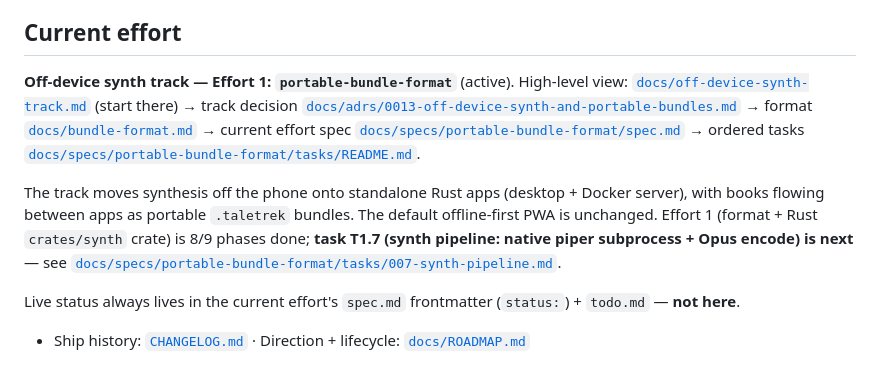
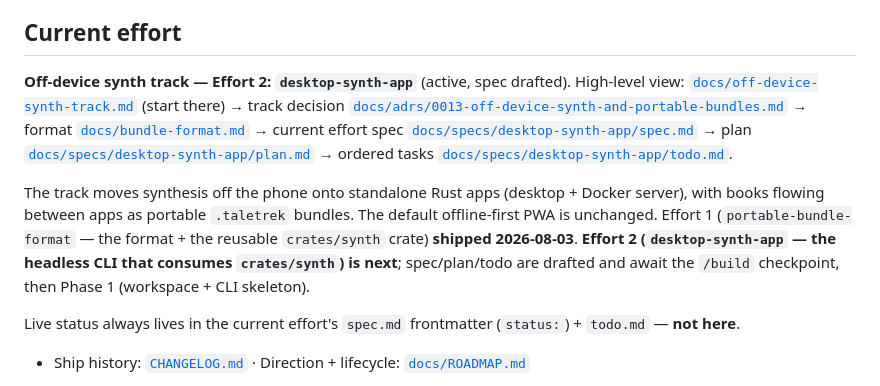
Before and after one commit to l1br3-io/taletrek, a Markdown page: AGENTS.md, the part around the change. Rendered like a GitHub page.

```diff
--- a/AGENTS.md
+++ b/AGENTS.md
@@ -4,9 +4,9 @@
 
 ## Current effort
 
-**Off-device synth track — Effort 1: `portable-bundle-format`** (active). High-level view: [`docs/off-device-synth-track.md`](docs/off-device-synth-track.md) (start there) → track decision [`docs/adrs/0013-off-device-synth-and-portable-bundles.md`](docs/adrs/0013-off-device-synth-and-portable-bundles.md) → format [`docs/bundle-format.md`](docs/bundle-format.md) → current effort spec [`docs/specs/portable-bundle-format/spec.md`](docs/specs/portable-bundle-format/spec.md) → ordered tasks [`docs/specs/portable-bundle-format/tasks/README.md`](docs/specs/portable-bundle-format/tasks/README.md).
+**Off-device synth track — Effort 2: `desktop-synth-app`** (active, spec drafted). High-level view: [`docs/off-device-synth-track.md`](docs/off-device-synth-track.md) (start there) → track decision [`docs/adrs/0013-off-device-synth-and-portable-bundles.md`](docs/adrs/0013-off-device-synth-and-portable-bundles.md) → format [`docs/bundle-format.md`](docs/bundle-format.md) → current effort spec [`docs/specs/desktop-synth-app/spec.md`](docs/specs/desktop-synth-app/spec.md) → plan [`docs/specs/desktop-synth-app/plan.md`](docs/specs/desktop-synth-app/plan.md) → ordered tasks [`docs/specs/desktop-synth-app/todo.md`](docs/specs/desktop-synth-app/todo.md).
 
-The track moves synthesis off the phone onto standalone Rust apps (desktop + Docker server), with books flowing between apps as portable `.taletrek` bundles. The default offline-first PWA is unchanged. Effort 1 (format + Rust `crates/synth` crate) is 8/9 phases done; **task T1.7 (synth pipeline: native piper subprocess + Opus encode) is next** — see [`docs/specs/portable-bundle-format/tasks/007-synth-pipeline.md`](docs/specs/portable-bundle-format/tasks/007-synth-pipeline.md).
+The track moves synthesis off the phone onto standalone Rust apps (desktop + Docker server), with books flowing between apps as portable `.taletrek` bundles. The default offline-first PWA is unchanged. Effort 1 (`portable-bundle-format` — the format + the reusable `crates/synth` crate) **shipped 2026-08-03**. **Effort 2 (`desktop-synth-app` — the headless CLI that consumes `crates/synth`) is next**; spec/plan/todo are drafted and await the `/build` checkpoint, then Phase 1 (workspace + CLI skeleton).
 
 Live status always lives in the current effort's `spec.md` frontmatter (`status:`) + `todo.md` — **not here**.
 
```
Also changed, not shown: docs/off-device-synth-track.md (+5 -4 lines).
